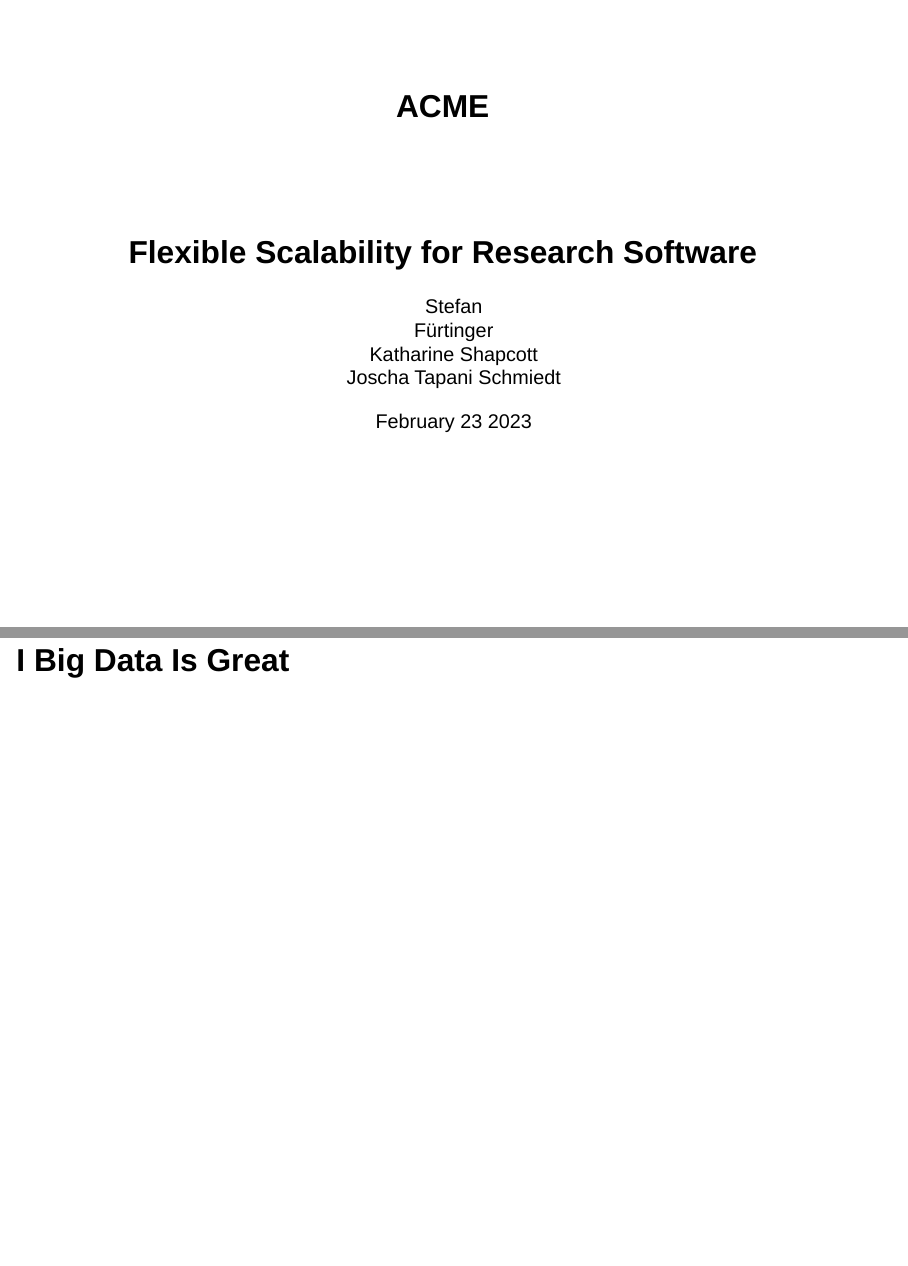
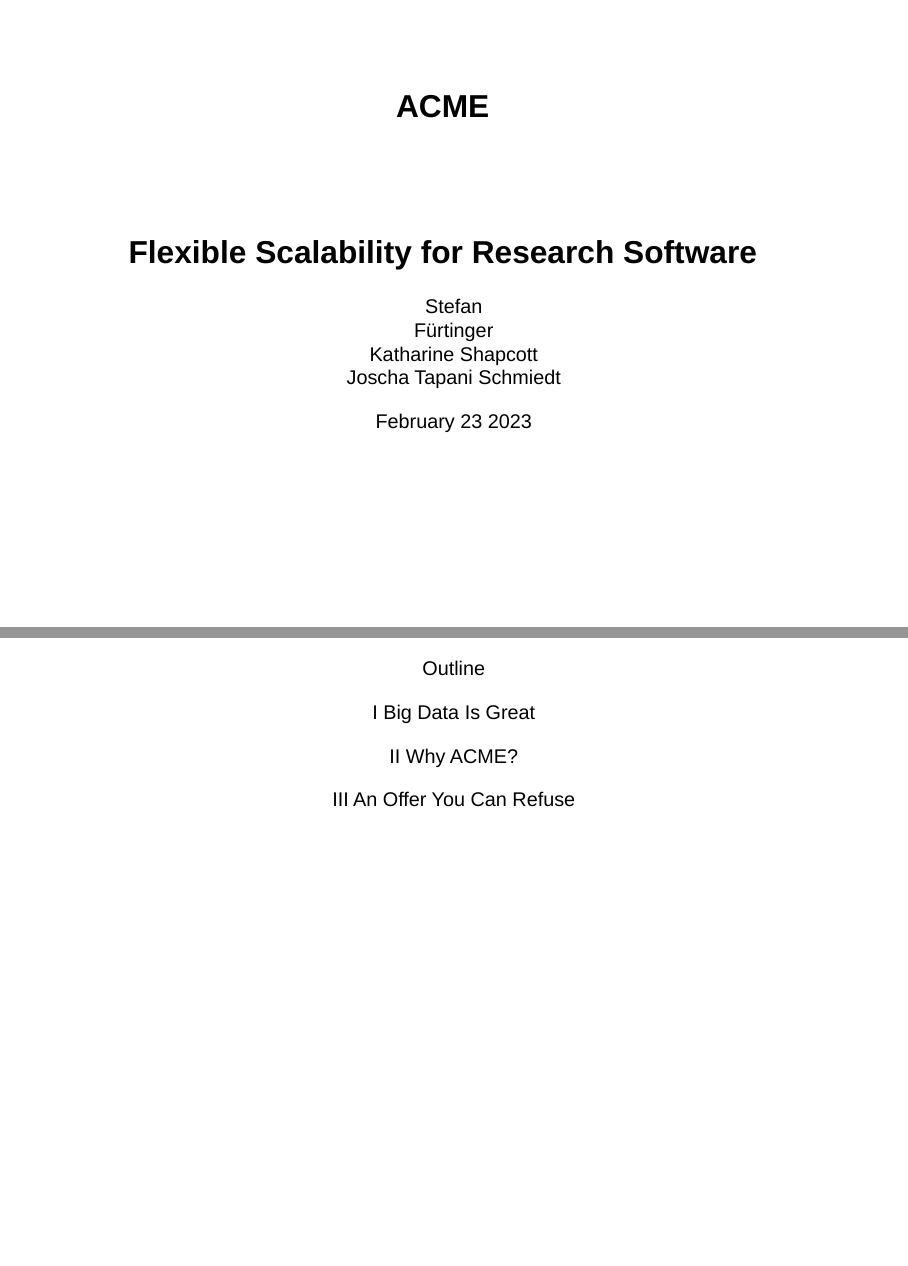
Before and after one commit to pantaray/RSE23-talk, a Quarto document (acme.qmd): pages 1 and 2 of 62 before the commit and pages 1 and 2 of 63 after it, joined at a grey line. Rendered offline with R 4.5, knitr and Pandoc in place of Quarto, with nearby package versions; drawn as Slidy slides in place of the format the file asks for.

Commit message:
CHG: Included Outline slide to start off
- manually added (non-transparent) outline slide to start off
  the talk
- added exemplary R code

 On branch main
 Changes to be committed:
	modified:   acme.qmd
	modified:   codes/nilearn_demo.ipynb
	new file:   codes/some_code.R

````diff
--- a/acme.qmd
+++ b/acme.qmd
@@ -33,6 +33,25 @@ auto-agenda:
   bullets: none
   heading: Outline
 ---
+
+```{=html}
+<section class="title-slide slide level1 agenda-slide center">
+<div class="agenda-heading">
+<p>Outline</p>
+</div>
+<div class="agenda">
+<div class="agenda-active">
+<p>I Big Data Is Great</p>
+</div>
+<div class="agenda-active">
+<p>II Why ACME?</p>
+</div>
+<div class="agenda-active">
+<p>III An Offer You Can Refuse</p>
+</div>
+</div>
+</section>
+```
 
 # I Big Data Is Great
 
````
Also changed, not shown: codes/some_code.R (added, +4 -0 lines), 1 other file.
